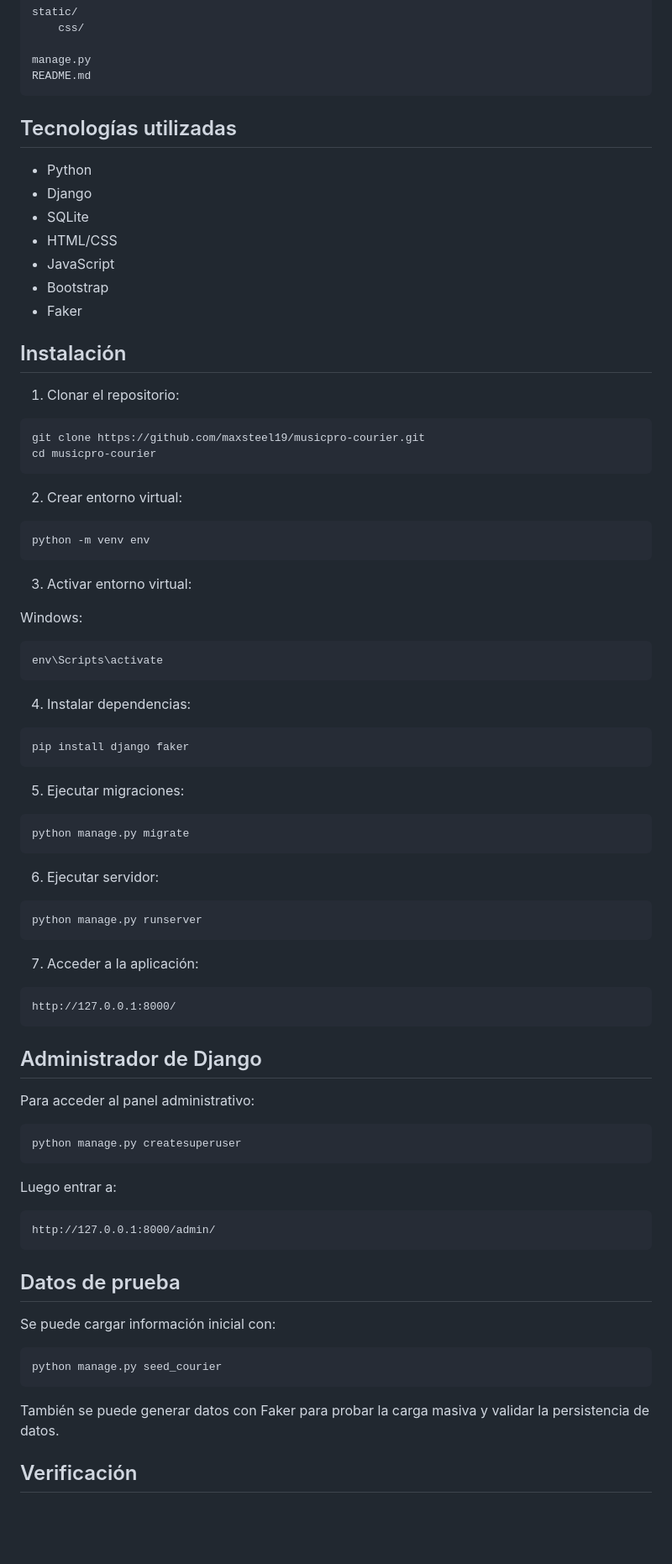
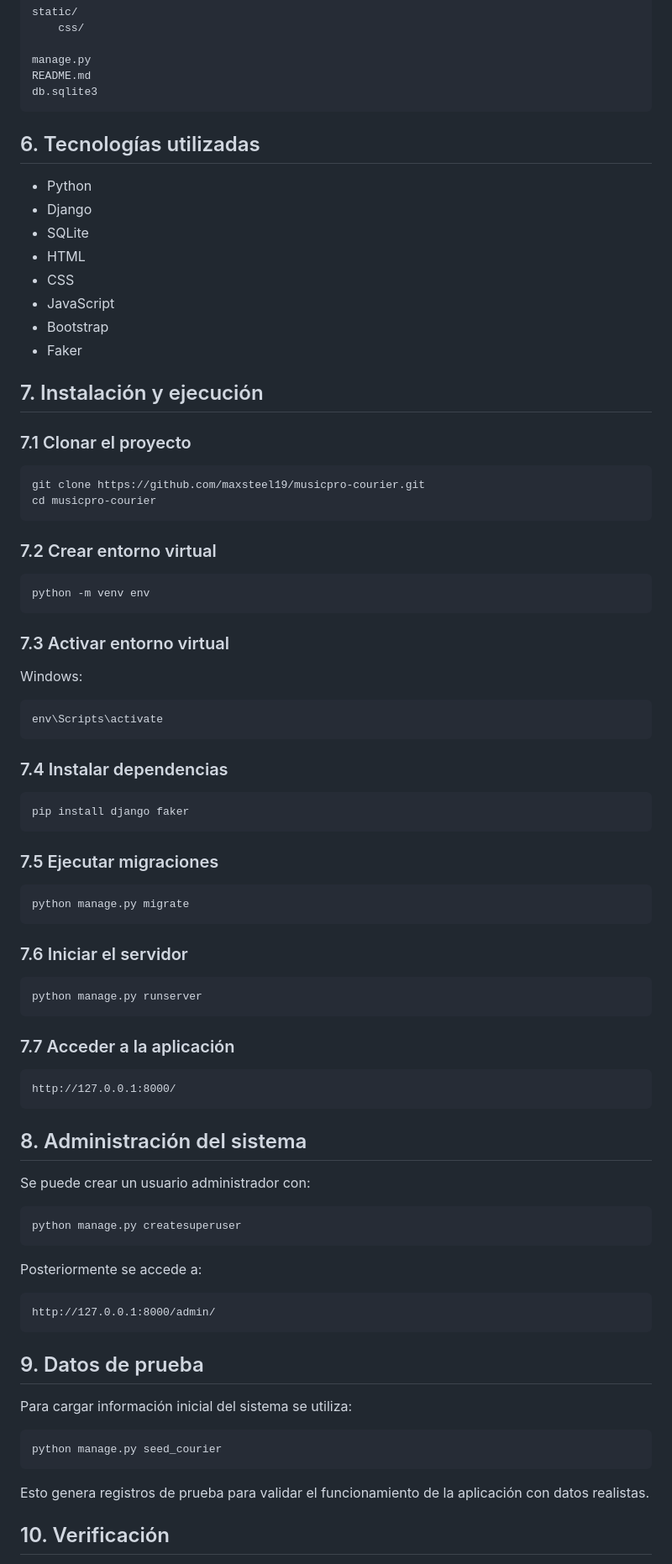
Before and after one commit to maxsteel19/musicpro-courier, a Markdown page: README.md, the part around one of its changes. Shown at 84% size. Drawn GitHub-style; blank space fills up the shorter version.

````diff
--- a/README.md
+++ b/README.md
@@ -94,34 +149,36 @@ static/
 
 manage.py
 README.md
+db.sqlite3
 ```
 
-## Tecnologías utilizadas
+## 6. Tecnologías utilizadas
 
 - Python
 - Django
 - SQLite
-- HTML/CSS
+- HTML
+- CSS
 - JavaScript
 - Bootstrap
 - Faker
 
-## Instalación
+## 7. Instalación y ejecución
 
-1. Clonar el repositorio:
+### 7.1 Clonar el proyecto
 
 ```bash
 git clone https://github.com/maxsteel19/musicpro-courier.git
 cd musicpro-courier
 ```
 
-2. Crear entorno virtual:
+### 7.2 Crear entorno virtual
 
 ```bash
 python -m venv env
 ```
 
-3. Activar entorno virtual:
+### 7.3 Activar entorno virtual
 
 Windows:
 
@@ -129,53 +186,53 @@ Windows:
 env\Scripts\activate
 ```
 
-4. Instalar dependencias:
+### 7.4 Instalar dependencias
 
 ```bash
 pip install django faker
 ```
 
-5. Ejecutar migraciones:
+### 7.5 Ejecutar migraciones
 
 ```bash
 python manage.py migrate
 ```
 
-6. Ejecutar servidor:
+### 7.6 Iniciar el servidor
 
 ```bash
 python manage.py runserver
 ```
 
-7. Acceder a la aplicación:
+### 7.7 Acceder a la aplicación
 
 ```text
 http://127.0.0.1:8000/
 ```
 
-## Administrador de Django
+## 8. Administración del sistema
 
-Para acceder al panel administrativo:
+Se puede crear un usuario administrador con:
 
 ```bash
 python manage.py createsuperuser
 ```
 
-Luego entrar a:
+Posteriormente se accede a:
 
 ```text
 http://127.0.0.1:8000/admin/
 ```
 
-## Datos de prueba
+## 9. Datos de prueba
 
-Se puede cargar información inicial con:
+Para cargar información inicial del sistema se utiliza:
 
 ```bash
 python manage.py seed_courier
 ```
 
-También se puede generar datos con Faker para probar la carga masiva y validar la persistencia de datos.
+Esto genera registros de prueba para validar el funcionamiento de la aplicación con datos realistas.
 
-## Verificación
+## 10. Verificación
 
````
Also changed, not shown: other parts of README.md (+110 -55 lines).
